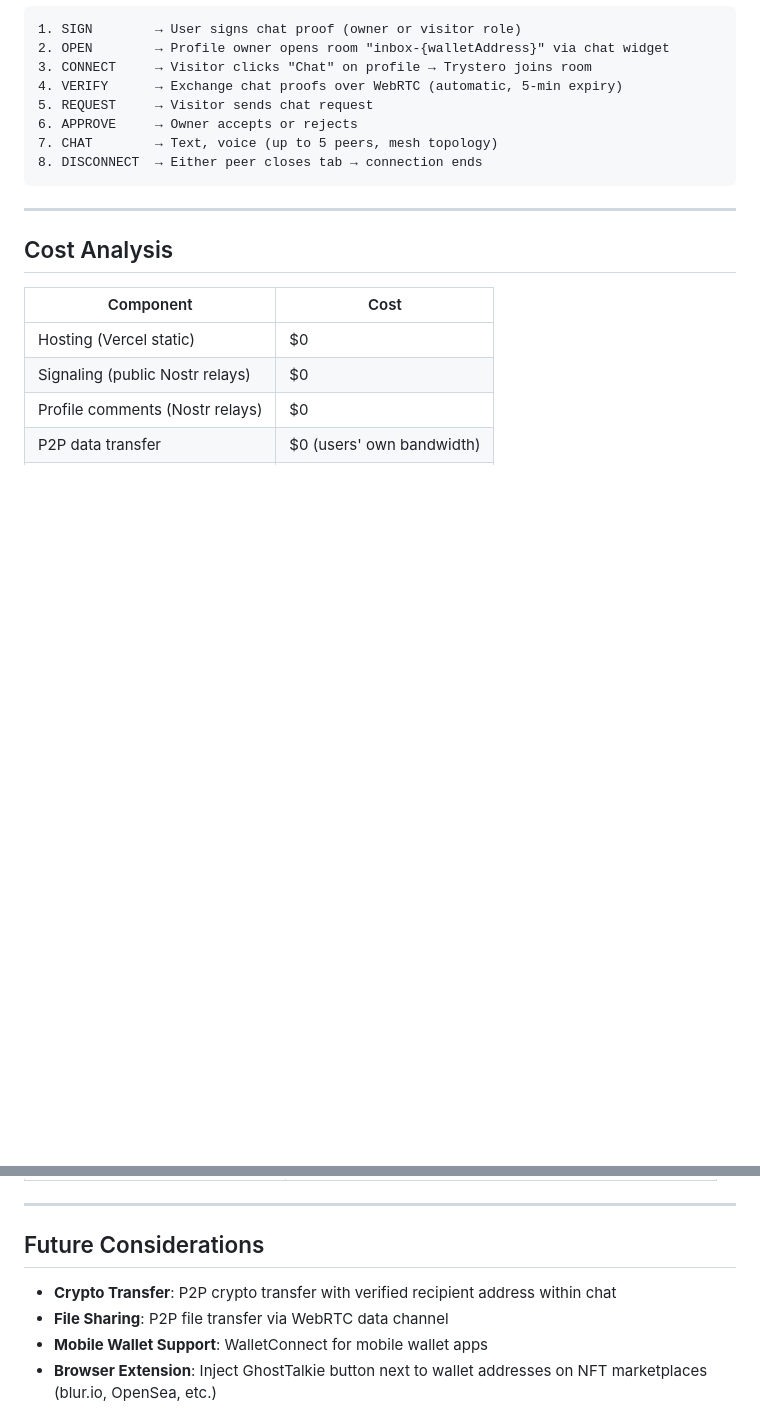
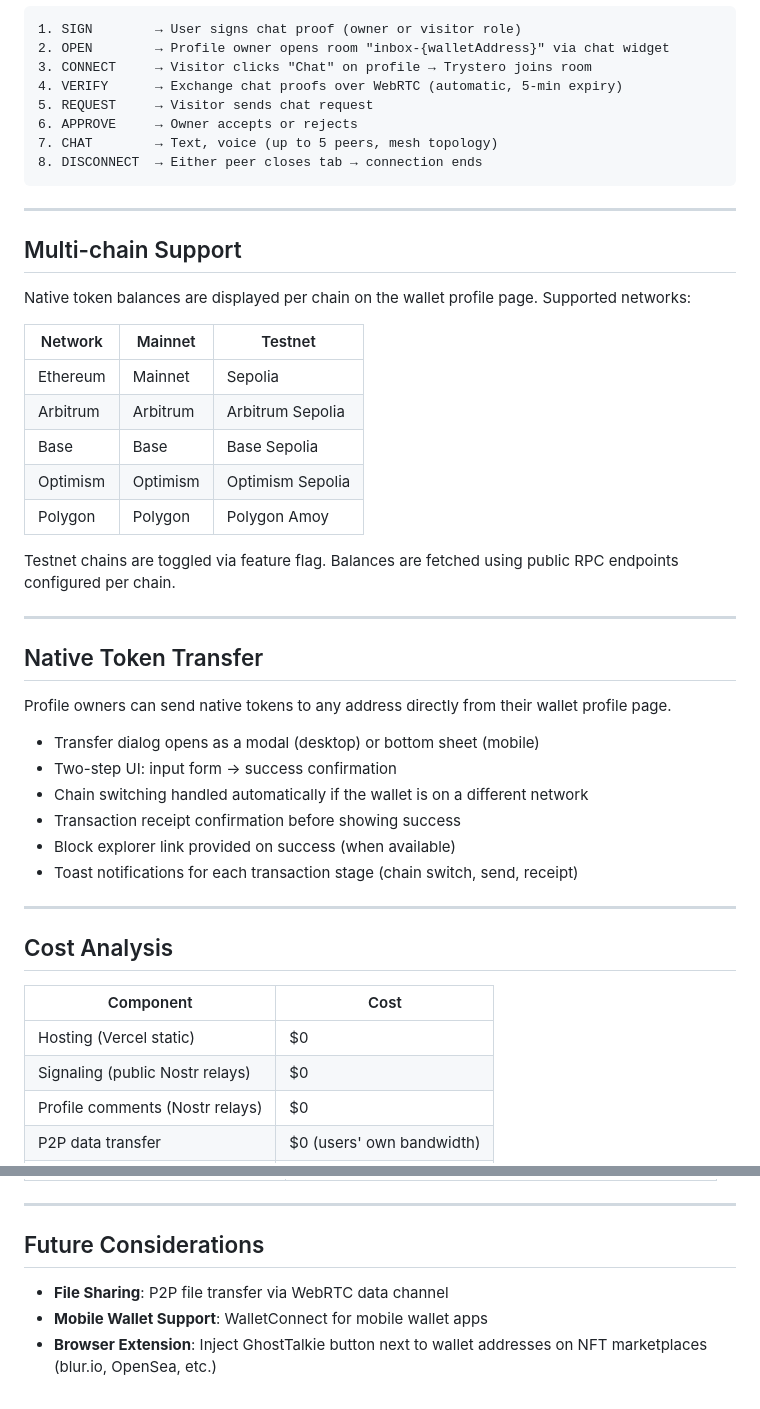
Before and after one commit to jeheecheon/ghost-talkie, a Markdown page: docs/spec.md, 2 parts joined by grey strips. Drawn GitHub-style; blank space fills up the shorter version.

Commit message:
chore: update spec with multi-chain support and native token transfer

```diff
--- a/docs/spec.md
+++ b/docs/spec.md
@@ -281,6 +281,35 @@ Threat: Man-in-the-middle
 
 ---
 
+## Multi-chain Support
+
+Native token balances are displayed per chain on the wallet profile page. Supported networks:
+
+| Network   | Mainnet  | Testnet          |
+| --------- | -------- | ---------------- |
+| Ethereum  | Mainnet  | Sepolia          |
+| Arbitrum  | Arbitrum | Arbitrum Sepolia |
+| Base      | Base     | Base Sepolia     |
+| Optimism  | Optimism | Optimism Sepolia |
+| Polygon   | Polygon  | Polygon Amoy     |
+
+Testnet chains are toggled via feature flag. Balances are fetched using public RPC endpoints configured per chain.
+
+---
+
+## Native Token Transfer
+
+Profile owners can send native tokens to any address directly from their wallet profile page.
+
+- Transfer dialog opens as a modal (desktop) or bottom sheet (mobile)
+- Two-step UI: input form → success confirmation
+- Chain switching handled automatically if the wallet is on a different network
+- Transaction receipt confirmation before showing success
+- Block explorer link provided on success (when available)
+- Toast notifications for each transaction stage (chain switch, send, receipt)
+
+---
+
 ## Cost Analysis
 
 | Component                       | Cost                               |
@@ -309,7 +338,6 @@ Threat: Man-in-the-middle
 
 ## Future Considerations
 
-- **Crypto Transfer**: P2P crypto transfer with verified recipient address within chat
 - **File Sharing**: P2P file transfer via WebRTC data channel
 - **Mobile Wallet Support**: WalletConnect for mobile wallet apps
 - **Browser Extension**: Inject GhostTalkie button next to wallet addresses on NFT marketplaces (blur.io, OpenSea, etc.)
```
